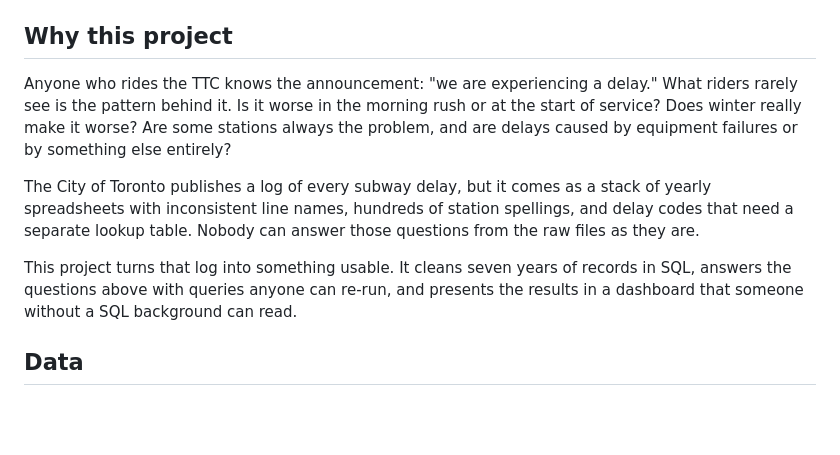
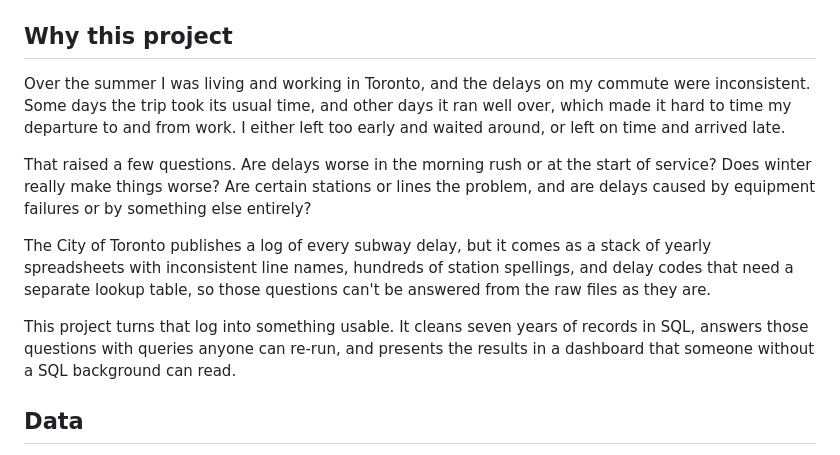
Before and after one commit to nrozario08/ttc-subway-delays, a Markdown page: README.md, the part around the change. GitHub-like rendering; blank space fills up the shorter version.

Commit message:
Add personal background to README

```diff
--- a/README.md
+++ b/README.md
@@ -6,11 +6,13 @@ An analysis of Toronto subway delays from January 2019 to August 2026, built on
 
 ## Why this project
 
-Anyone who rides the TTC knows the announcement: "we are experiencing a delay." What riders rarely see is the pattern behind it. Is it worse in the morning rush or at the start of service? Does winter really make it worse? Are some stations always the problem, and are delays caused by equipment failures or by something else entirely?
+Over the summer I was living and working in Toronto, and the delays on my commute were inconsistent. Some days the trip took its usual time, and other days it ran well over, which made it hard to time my departure to and from work. I either left too early and waited around, or left on time and arrived late.
 
-The City of Toronto publishes a log of every subway delay, but it comes as a stack of yearly spreadsheets with inconsistent line names, hundreds of station spellings, and delay codes that need a separate lookup table. Nobody can answer those questions from the raw files as they are.
+That raised a few questions. Are delays worse in the morning rush or at the start of service? Does winter really make things worse? Are certain stations or lines the problem, and are delays caused by equipment failures or by something else entirely?
 
-This project turns that log into something usable. It cleans seven years of records in SQL, answers the questions above with queries anyone can re-run, and presents the results in a dashboard that someone without a SQL background can read.
+The City of Toronto publishes a log of every subway delay, but it comes as a stack of yearly spreadsheets with inconsistent line names, hundreds of station spellings, and delay codes that need a separate lookup table, so those questions can't be answered from the raw files as they are.
+
+This project turns that log into something usable. It cleans seven years of records in SQL, answers those questions with queries anyone can re-run, and presents the results in a dashboard that someone without a SQL background can read.
 
 ## Data
 
```
